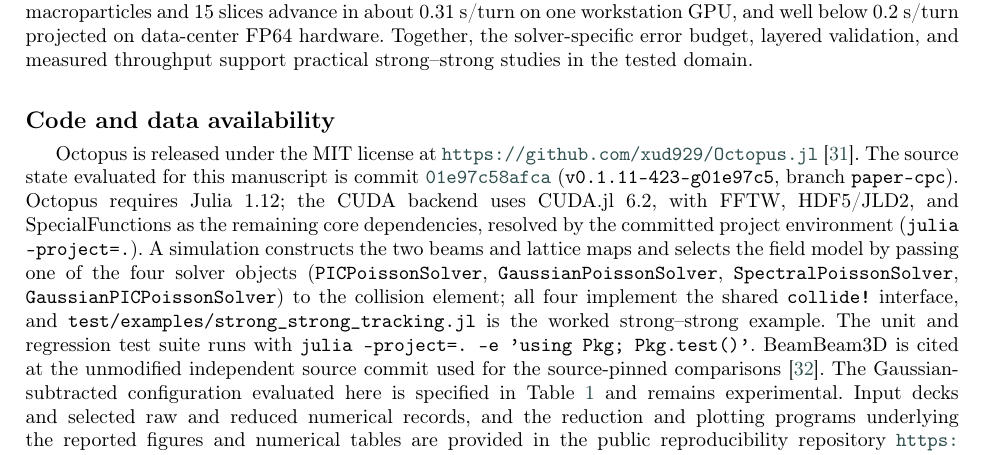
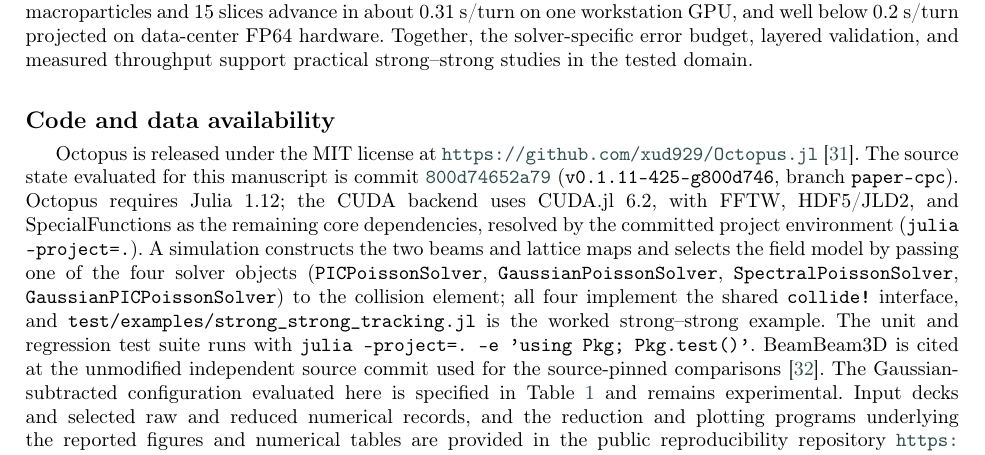
Before and after one commit to xud929/2026_octopus_cpc, a LaTeX paper (manuscript/main.tex): part of page 18 of 20, cut so that both start at the same text. Compiled offline with pdfLaTeX; a LaTeX package or settings file that is missing is left out.

Commit message:
Final: pin evaluated Octopus state to pushed paper-cpc 800d746; rebuild PDF
15 pages, zero LaTeX warnings, claim verifier ALL CHECKS PASS.

Co-Authored-By: Claude Fable 5 <noreply@anthropic.com>

```diff
--- a/manuscript/main.tex
+++ b/manuscript/main.tex
@@ -1011,9 +1011,9 @@ domain.
 Octopus is released under the MIT license at
 \url{https://github.com/xud929/Octopus.jl}~\citep{OctopusSoftware2026}.  The
 source state evaluated for this manuscript is commit
-\href{https://github.com/xud929/Octopus.jl/commit/01e97c58afcacec46a337284c2799a1571dccb23}
-{\code{01e97c58afca}}
-(\code{v0.1.11-423-g01e97c5}, branch \code{paper-cpc}).
+\href{https://github.com/xud929/Octopus.jl/commit/800d74652a79c59fca89e0d612703ddda5fd47b7}
+{\code{800d74652a79}}
+(\code{v0.1.11-425-g800d746}, branch \code{paper-cpc}).
 Octopus requires Julia 1.12; the CUDA backend uses CUDA.jl 6.2, with FFTW,
 HDF5/JLD2, and SpecialFunctions as the remaining core dependencies, resolved
 by the committed project environment (\code{julia --project=.}).  A
```
Also changed, not shown: manuscript/main.pdf.
